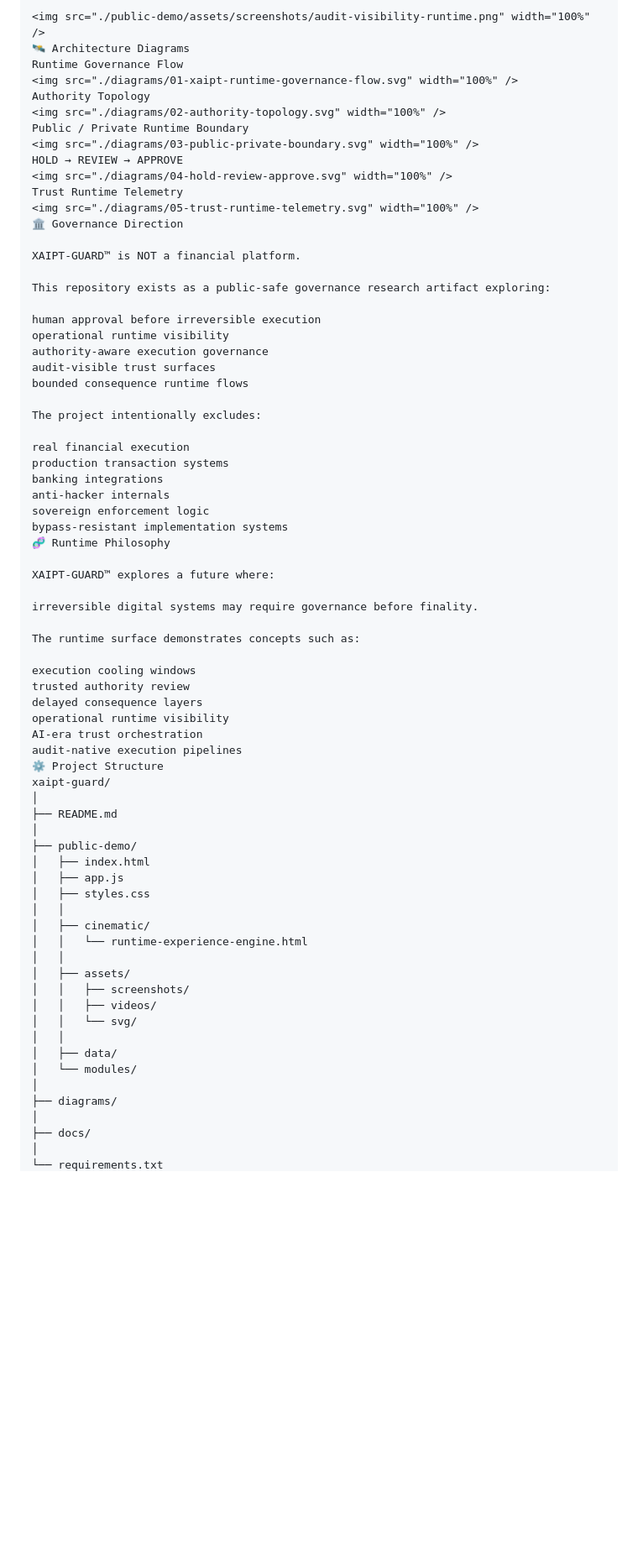
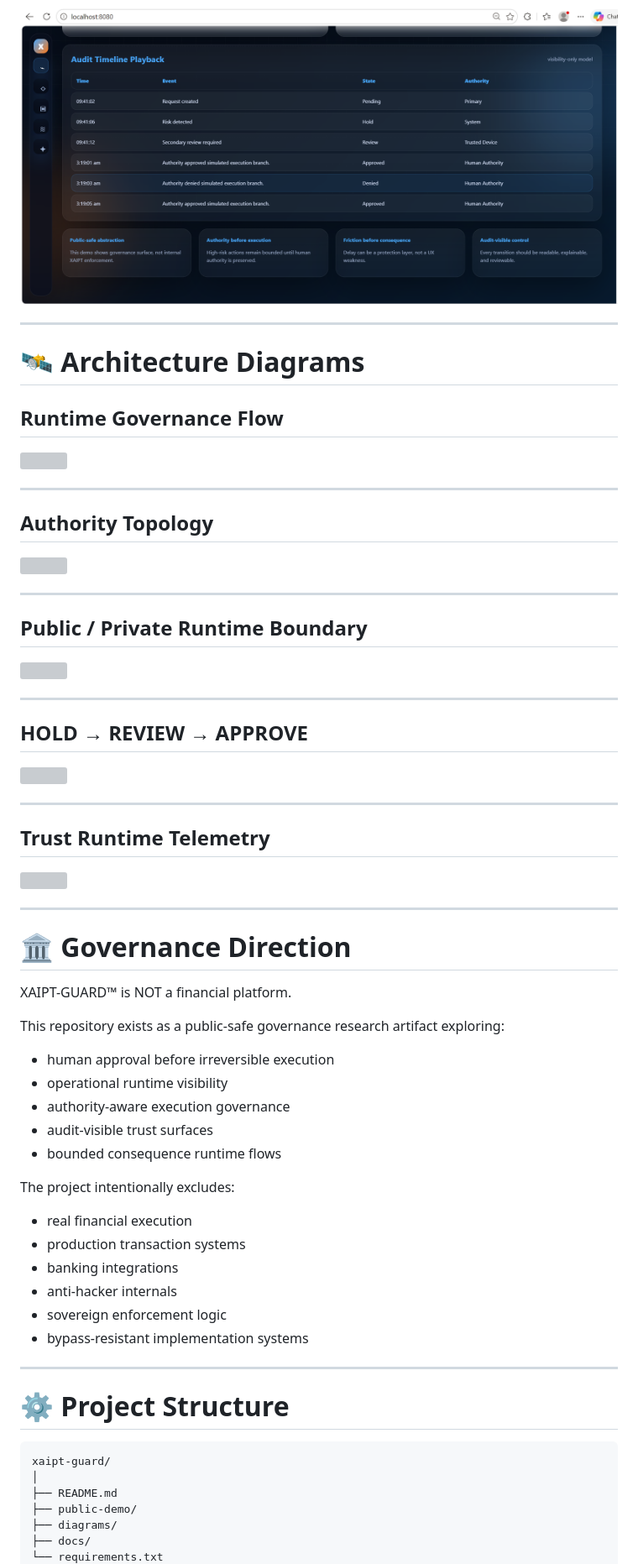
Before and after one commit to raajmandale/XAIPT-GUARD, a Markdown page: README.md, the part around one of its changes. Shown at 84% size. Drawn GitHub-style; blank space fills up the shorter version; grey boxes are pictures that could not be loaded.

Commit message:
FINAL: Clean XAIPT-GUARD README rebuild

````diff
--- a/README.md
+++ b/README.md
@@ -72,73 +86,70 @@ Audit Timeline Playback
 
 <img src="./public-demo/assets/screenshots/audit-visibility-runtime.png" width="100%" />
-🛰️ Architecture Diagrams
-Runtime Governance Flow
+
+---
+
+# 🛰️ Architecture Diagrams
+
+## Runtime Governance Flow
+
 <img src="./diagrams/01-xaipt-runtime-governance-flow.svg" width="100%" />
-Authority Topology
+
+---
+
+## Authority Topology
+
 <img src="./diagrams/02-authority-topology.svg" width="100%" />
-Public / Private Runtime Boundary
+
+---
+
+## Public / Private Runtime Boundary
+
 <img src="./diagrams/03-public-private-boundary.svg" width="100%" />
-HOLD → REVIEW → APPROVE
+
+---
+
+## HOLD → REVIEW → APPROVE
+
 <img src="./diagrams/04-hold-review-approve.svg" width="100%" />
-Trust Runtime Telemetry
+
+---
+
+## Trust Runtime Telemetry
+
 <img src="./diagrams/05-trust-runtime-telemetry.svg" width="100%" />
-🏛️ Governance Direction
+
+---
+
+# 🏛️ Governance Direction
 
 XAIPT-GUARD™ is NOT a financial platform.
 
 This repository exists as a public-safe governance research artifact exploring:
 
-human approval before irreversible execution
-operational runtime visibility
-authority-aware execution governance
-audit-visible trust surfaces
-bounded consequence runtime flows
+- human approval before irreversible execution
+- operational runtime visibility
+- authority-aware execution governance
+- audit-visible trust surfaces
+- bounded consequence runtime flows
 
 The project intentionally excludes:
 
-real financial execution
-production transaction systems
-banking integrations
-anti-hacker internals
-sovereign enforcement logic
-bypass-resistant implementation systems
-🧬 Runtime Philosophy
+- real financial execution
+- production transaction systems
+- banking integrations
+- anti-hacker internals
+- sovereign enforcement logic
+- bypass-resistant implementation systems
 
-XAIPT-GUARD™ explores a future where:
+---
 
-irreversible digital systems may require governance before finality.
+# ⚙️ Project Structure
 
-The runtime surface demonstrates concepts such as:
-
-execution cooling windows
-trusted authority review
-delayed consequence layers
-operational runtime visibility
-AI-era trust orchestration
-audit-native execution pipelines
-⚙️ Project Structure
+```text
 xaipt-guard/
 │
 ├── README.md
-│
 ├── public-demo/
-│   ├── index.html
-│   ├── app.js
-│   ├── styles.css
-│   │
-│   ├── cinematic/
-│   │   └── runtime-experience-engine.html
-│   │
-│   ├── assets/
-│   │   ├── screenshots/
-│   │   ├── videos/
-│   │   └── svg/
-│   │
-│   ├── data/
-│   └── modules/
-│
 ├── diagrams/
-│
 ├── docs/
-│
 └── requirements.txt
````
Also changed, not shown: other parts of README.md (+48 -42 lines).
